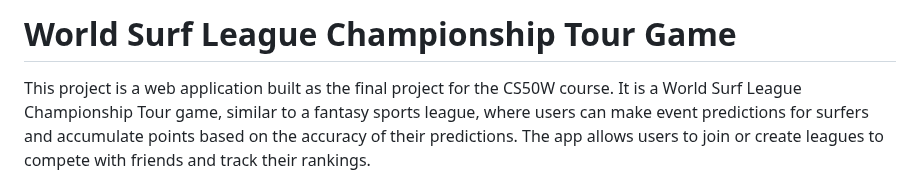
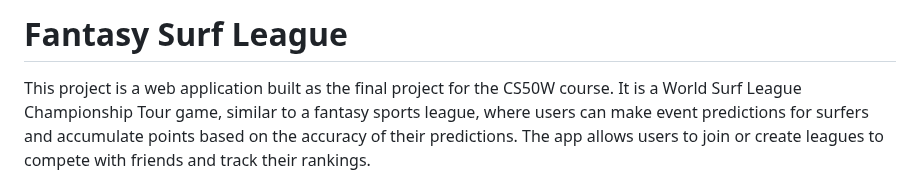
Before and after one commit to alexandredebortoli/fantasy-surf-league, a Markdown page: README.md, the part around the change. Rendered like a GitHub page.

Commit message:
chore: update readme

```diff
--- a/README.md
+++ b/README.md
@@ -1,4 +1,4 @@
-# World Surf League Championship Tour Game
+# Fantasy Surf League
 
 This project is a web application built as the final project for the CS50W course. It is a World Surf League Championship Tour game, similar to a fantasy sports league, where users can make event predictions for surfers and accumulate points based on the accuracy of their predictions. The app allows users to join or create leagues to compete with friends and track their rankings.
 
```
